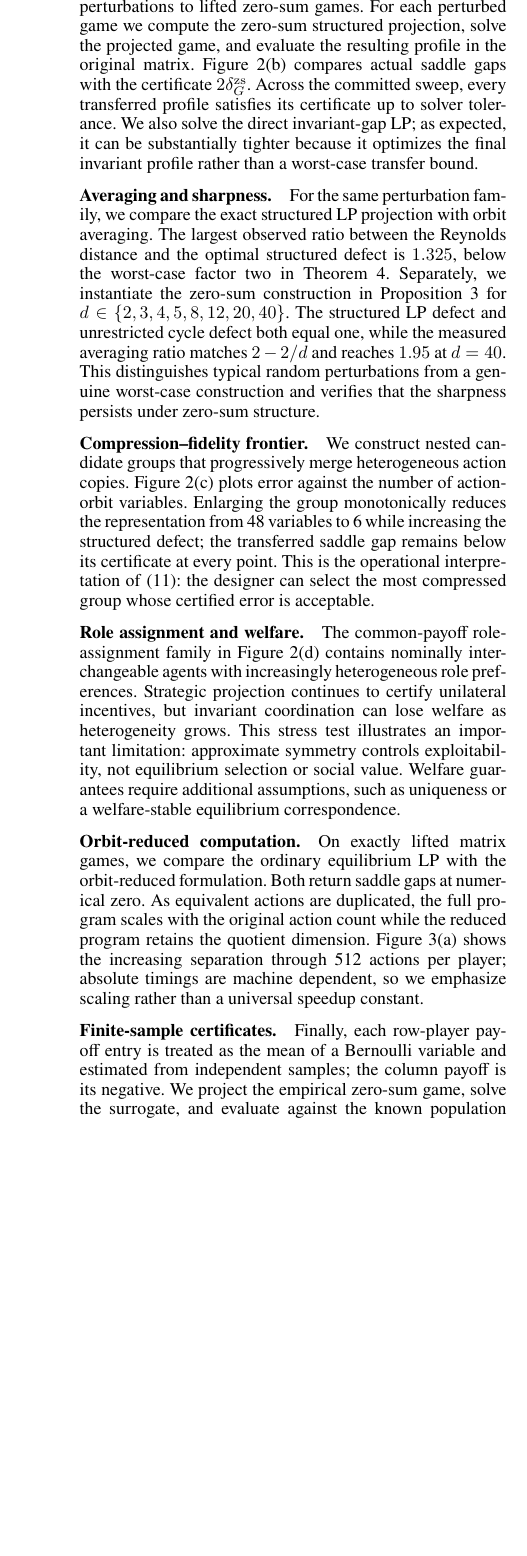
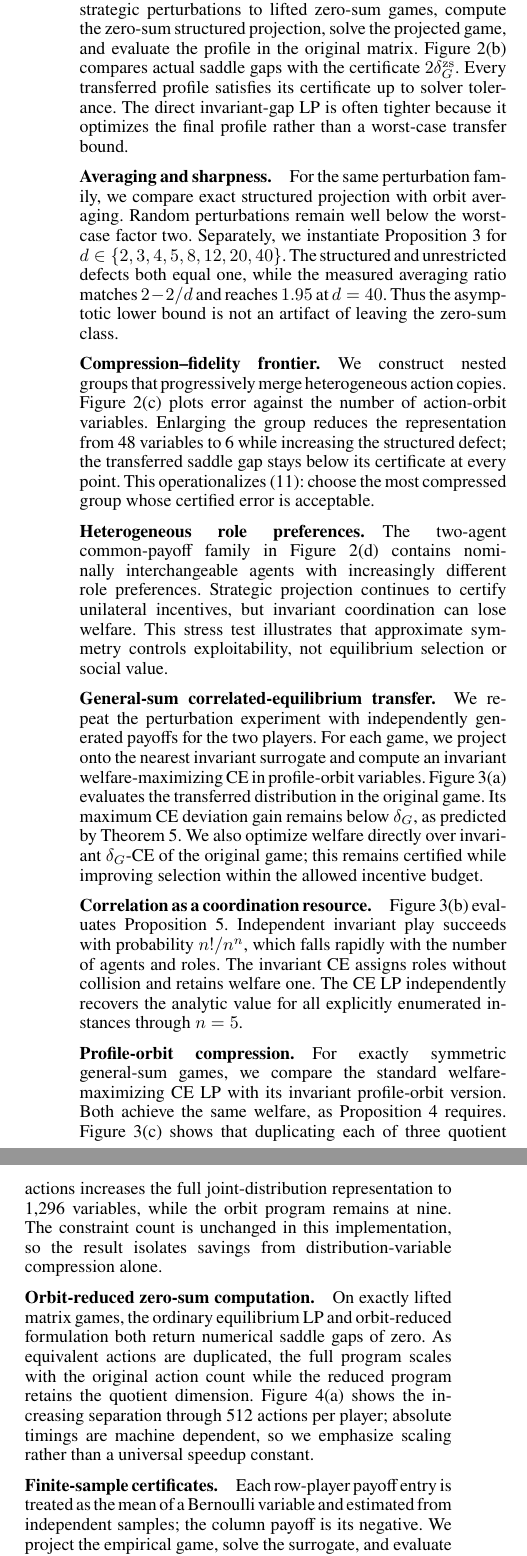
Before and after one commit to jingxuxie/game-almost-symmetric, a LaTeX paper (paper/main.tex, which reads paper/sections/06_experiments.tex): part of one column of page 8 of 13 before the commit and two parts of the columns of page 8 of 13 after it, the two joined at a grey line, cut so that both start at the same text, the shorter picture padded with empty space. Compiled offline with pdfLaTeX; a missing bibliography style is replaced by a similar one.

Commit message:
Expand experiments with general-sum correlation studies

```diff
--- a/paper/sections/06_experiments.tex
+++ b/paper/sections/06_experiments.tex
@@ -7,15 +7,15 @@ We first lift a small quotient matrix into a game with interchangeable action co
 
-\paragraph{Certificate calibration.}
-We next add independent strategic perturbations to lifted zero-sum games.  For each perturbed game we compute the zero-sum structured projection, solve the projected game, and evaluate the resulting profile in the original matrix.  Figure~\ref{fig:diagnostics}(b) compares actual saddle gaps with the certificate $2\zsdef$.  Across the committed sweep, every transferred profile satisfies its certificate up to solver tolerance.  We also solve the direct invariant-gap LP; as expected, it can be substantially tighter because it optimizes the final invariant profile rather than a worst-case transfer bound.
+\paragraph{Zero-sum certificate calibration.}
+We add independent strategic perturbations to lifted zero-sum games, compute the zero-sum structured projection, solve the projected game, and evaluate the profile in the original matrix.  Figure~\ref{fig:diagnostics}(b) compares actual saddle gaps with the certificate $2\zsdef$.  Every transferred profile satisfies its certificate up to solver tolerance.  The direct invariant-gap LP is often tighter because it optimizes the final profile rather than a worst-case transfer bound.
 
 \paragraph{Averaging and sharpness.}
-For the same perturbation family, we compare the exact structured LP projection with orbit averaging.  The largest observed ratio between the Reynolds distance and the optimal structured defect is $1.325$, below the worst-case factor two in Theorem~\ref{thm:reynolds}.  Separately, we instantiate the zero-sum construction in Proposition~\ref{prop:reynolds-tight} for $d\in\{2,3,4,5,8,12,20,40\}$.  The structured LP defect and unrestricted cycle defect both equal one, while the measured averaging ratio matches $2-2/d$ and reaches $1.95$ at $d=40$.  This distinguishes typical random perturbations from a genuine worst-case construction and verifies that the sharpness persists under zero-sum structure.
+For the same perturbation family, we compare exact structured projection with orbit averaging.  Random perturbations remain well below the worst-case factor two.  Separately, we instantiate Proposition~\ref{prop:reynolds-tight} for $d\in\{2,3,4,5,8,12,20,40\}$.  The structured and unrestricted defects both equal one, while the measured averaging ratio matches $2-2/d$ and reaches $1.95$ at $d=40$.  Thus the asymptotic lower bound is not an artifact of leaving the zero-sum class.
 
 \paragraph{Compression--fidelity frontier.}
-We construct nested candidate groups that progressively merge heterogeneous action copies.  Figure~\ref{fig:diagnostics}(c) plots error against the number of action-orbit variables.  Enlarging the group monotonically reduces the representation from 48 variables to 6 while increasing the structured defect; the transferred saddle gap remains below its certificate at every point.  This is the operational interpretation of \eqref{eq:defect-monotone}: the designer can select the most compressed group whose certified error is acceptable.
+We construct nested groups that progressively merge heterogeneous action copies.  Figure~\ref{fig:diagnostics}(c) plots error against the number of action-orbit variables.  Enlarging the group reduces the representation from 48 variables to 6 while increasing the structured defect; the transferred saddle gap stays below its certificate at every point.  This operationalizes \eqref{eq:defect-monotone}: choose the most compressed group whose certified error is acceptable.
 
-\paragraph{Role assignment and welfare.}
-The common-payoff role-assignment family in Figure~\ref{fig:diagnostics}(d) contains nominally interchangeable agents with increasingly heterogeneous role preferences.  Strategic projection continues to certify unilateral incentives, but invariant coordination can lose welfare as heterogeneity grows.  This stress test illustrates an important limitation: approximate symmetry controls exploitability, not equilibrium selection or social value.  Welfare guarantees require additional assumptions, such as uniqueness or a welfare-stable equilibrium correspondence.
+\paragraph{Heterogeneous role preferences.}
+The two-agent common-payoff family in Figure~\ref{fig:diagnostics}(d) contains nominally interchangeable agents with increasingly different role preferences.  Strategic projection continues to certify unilateral incentives, but invariant coordination can lose welfare.  This stress test illustrates that approximate symmetry controls exploitability, not equilibrium selection or social value.
 
 \begin{figure*}[t]
 \centering
@@ -46,5 +46,11 @@ The common-payoff role-assignment family in Figure~\ref{fig:diagnostics}(d) cont
 \label{fig:diagnostics}
 \end{figure*}
 
-\paragraph{Orbit-reduced computation.}
-On exactly lifted matrix games, we compare the ordinary equilibrium LP with the orbit-reduced formulation.  Both return saddle gaps at numerical zero.  As equivalent actions are duplicated, the full program scales with the original action count while the reduced program retains the quotient dimension.  Figure~\ref{fig:runtime-sampling}(a) shows the increasing separation through 512 actions per player; absolute timings are machine dependent, so we emphasize scaling rather than a universal speedup constant.
+\paragraph{General-sum correlated-equilibrium transfer.}
+We repeat the perturbation experiment with independently generated payoffs for the two players.  For each game, we project onto the nearest invariant surrogate and compute an invariant welfare-maximizing CE in profile-orbit variables.  Figure~\ref{fig:correlated}(a) evaluates the transferred distribution in the original game.  Its maximum CE deviation gain remains below $\delta_G$, as predicted by Theorem~\ref{thm:ce-transfer}.  We also optimize welfare directly over invariant $\delta_G$-CE of the original game; this remains certified while improving selection within the allowed incentive budget.
+
+\paragraph{Correlation as a coordination resource.}
+Figure~\ref{fig:correlated}(b) evaluates Proposition~\ref{prop:role-correlation}.  Independent invariant play succeeds with probability $n!/n^n$, which falls rapidly with the number of agents and roles.  The invariant CE assigns roles without collision and retains welfare one.  The CE LP independently recovers the analytic value for all explicitly enumerated instances through $n=5$.
+
+\paragraph{Profile-orbit compression.}
+For exactly symmetric general-sum games, we compare the standard welfare-maximizing CE LP with its invariant profile-orbit version.  Both achieve the same welfare, as Proposition~\ref{prop:orbit-ce} requires.  Figure~\ref{fig:correlated}(c) shows that duplicating each of three quotient actions increases the full joint-distribution representation to 1,296 variables, while the orbit program remains at nine.  The constraint count is unchanged in this implementation, so the result isolates savings from distribution-variable compression alone.
@@ -51,6 +78,11 @@ On exactly lifted matrix games, we compare the ordinary equilibrium LP with the
+\label{fig:correlated}
+\end{figure*}
+
+\paragraph{Orbit-reduced zero-sum computation.}
+On exactly lifted matrix games, the ordinary equilibrium LP and orbit-reduced formulation both return numerical saddle gaps of zero.  As equivalent actions are duplicated, the full program scales with the original action count while the reduced program retains the quotient dimension.  Figure~\ref{fig:runtime-sampling}(a) shows the increasing separation through 512 actions per player; absolute timings are machine dependent, so we emphasize scaling rather than a universal speedup constant.
 
 \paragraph{Finite-sample certificates.}
-Finally, each row-player payoff entry is treated as the mean of a Bernoulli variable and estimated from independent samples; the column payoff is its negative.  We project the empirical zero-sum game, solve the surrogate, and evaluate against the known population matrix.  Figure~\ref{fig:runtime-sampling}(b) plots true maximum regret and the Hoeffding certificate from Corollary~\ref{cor:sampling}.  The certificate covers every trial in the committed sweep and contracts at the expected $M^{-1/2}$ rate.  Its conservatism is visible, motivating variance-adaptive confidence sets as future work.
+Each row-player payoff entry is treated as the mean of a Bernoulli variable and estimated from independent samples; the column payoff is its negative.  We project the empirical game, solve the surrogate, and evaluate against the known population matrix.  Figure~\ref{fig:runtime-sampling}(b) plots true maximum regret and the Hoeffding certificate from Corollary~\ref{cor:sampling}.  The certificate covers every trial and contracts at the expected $M^{-1/2}$ rate.  Its conservatism motivates variance-adaptive confidence sets.
 
 \begin{figure*}[t]
 \centering
```
Also changed, not shown: paper/sections/06_experiments.tex (33 more changed lines).
